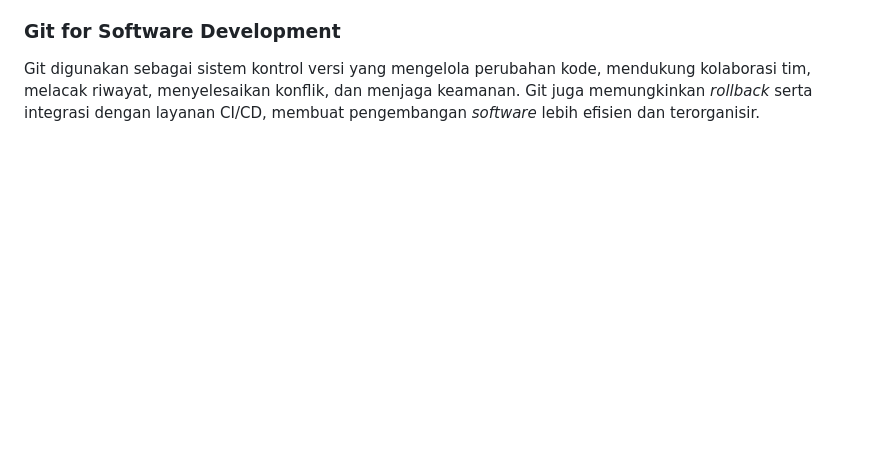
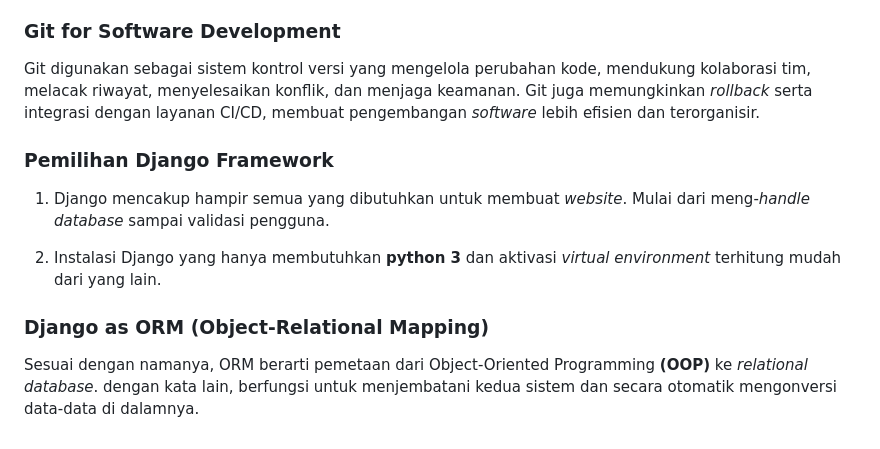
Before and after one commit to sezzauraghaniya/craftics-cart, a Markdown page: README.md, the part around the change. Rendered like a GitHub page; blank space fills up the shorter version.

Commit message:
complete readme.md for assignments 2

```diff
--- a/README.md
+++ b/README.md
@@ -116,3 +116,13 @@ Diagram ini mencerminkan hubungan antara berbagai komponen dalam arsitektur Djan
 ### Git for Software Development
 
 Git digunakan sebagai sistem kontrol versi yang mengelola perubahan kode, mendukung kolaborasi tim, melacak riwayat, menyelesaikan konflik, dan menjaga keamanan. Git juga memungkinkan *rollback* serta integrasi dengan layanan CI/CD, membuat pengembangan *software* lebih efisien dan terorganisir.
+
+### Pemilihan Django Framework
+
+1. Django mencakup hampir semua yang dibutuhkan untuk membuat *website*. Mulai dari meng-*handle database* sampai validasi pengguna.
+
+2. Instalasi Django yang hanya membutuhkan **python 3** dan aktivasi *virtual environment* terhitung mudah dari yang lain.
+
+### Django as ORM (Object-Relational Mapping)
+
+Sesuai dengan namanya, ORM berarti pemetaan dari Object-Oriented Programming **(OOP)** ke *relational database*. dengan kata lain, berfungsi untuk menjembatani kedua sistem dan secara otomatik mengonversi data-data di dalamnya.
```
